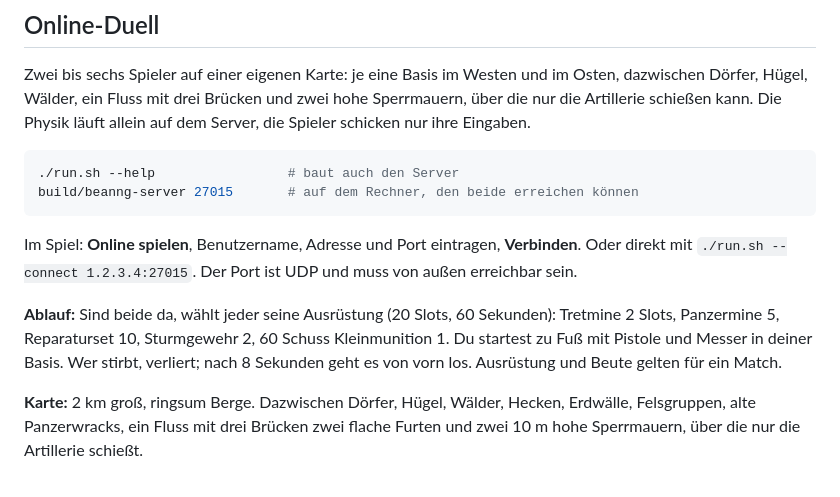
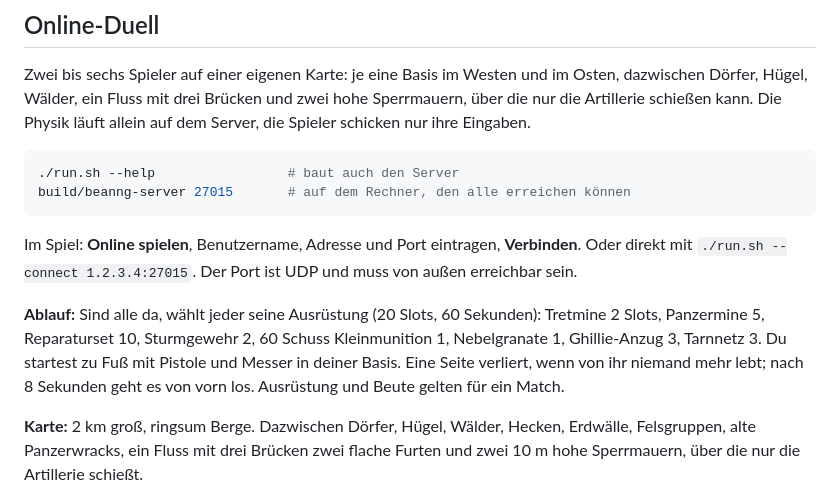
Before and after one commit to KsmBl/BeanNG, a Markdown page: README.md, the part around one of its changes. Drawn GitHub-style.

````diff
--- a/README.md
+++ b/README.md
@@ -27,12 +27,12 @@ Zwei bis sechs Spieler auf einer eigenen Karte: je eine Basis im Westen und im O
 
 ```sh
 ./run.sh --help                 # baut auch den Server
-build/beanng-server 27015       # auf dem Rechner, den beide erreichen können
+build/beanng-server 27015       # auf dem Rechner, den alle erreichen können
 ```
 
 Im Spiel: **Online spielen**, Benutzername, Adresse und Port eintragen, **Verbinden**. Oder direkt mit `./run.sh --connect 1.2.3.4:27015`. Der Port ist UDP und muss von außen erreichbar sein.
 
-**Ablauf:** Sind beide da, wählt jeder seine Ausrüstung (20 Slots, 60 Sekunden): Tretmine 2 Slots, Panzermine 5, Reparaturset 10, Sturmgewehr 2, 60 Schuss Kleinmunition 1. Du startest zu Fuß mit Pistole und Messer in deiner Basis. Wer stirbt, verliert; nach 8 Sekunden geht es von vorn los. Ausrüstung und Beute gelten für ein Match.
+**Ablauf:** Sind alle da, wählt jeder seine Ausrüstung (20 Slots, 60 Sekunden): Tretmine 2 Slots, Panzermine 5, Reparaturset 10, Sturmgewehr 2, 60 Schuss Kleinmunition 1, Nebelgranate 1, Ghillie-Anzug 3, Tarnnetz 3. Du startest zu Fuß mit Pistole und Messer in deiner Basis. Eine Seite verliert, wenn von ihr niemand mehr lebt; nach 8 Sekunden geht es von vorn los. Ausrüstung und Beute gelten für ein Match.
 
 **Karte:** 2 km groß, ringsum Berge. Dazwischen Dörfer, Hügel, Wälder, Hecken, Erdwälle, Felsgruppen, alte Panzerwracks, ein Fluss mit drei Brücken zwei flache Furten und zwei 10 m hohe Sperrmauern, über die nur die Artillerie schießt.
 
````
Also changed, not shown: other parts of README.md (+41 -23 lines), docs/screenshots/bildschirmtastatur.jpg (added), docs/screenshots/werkzeug.jpg (added).
